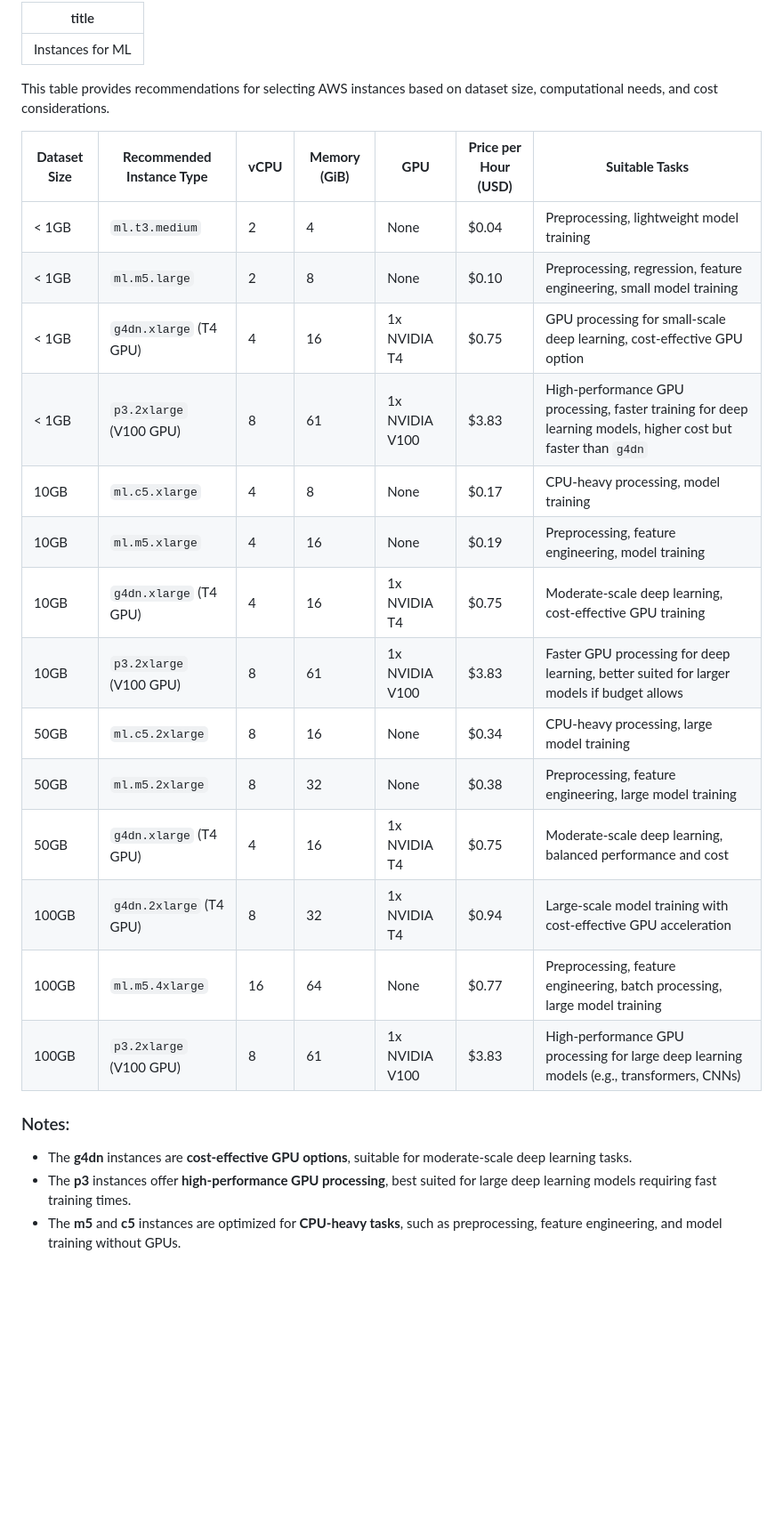
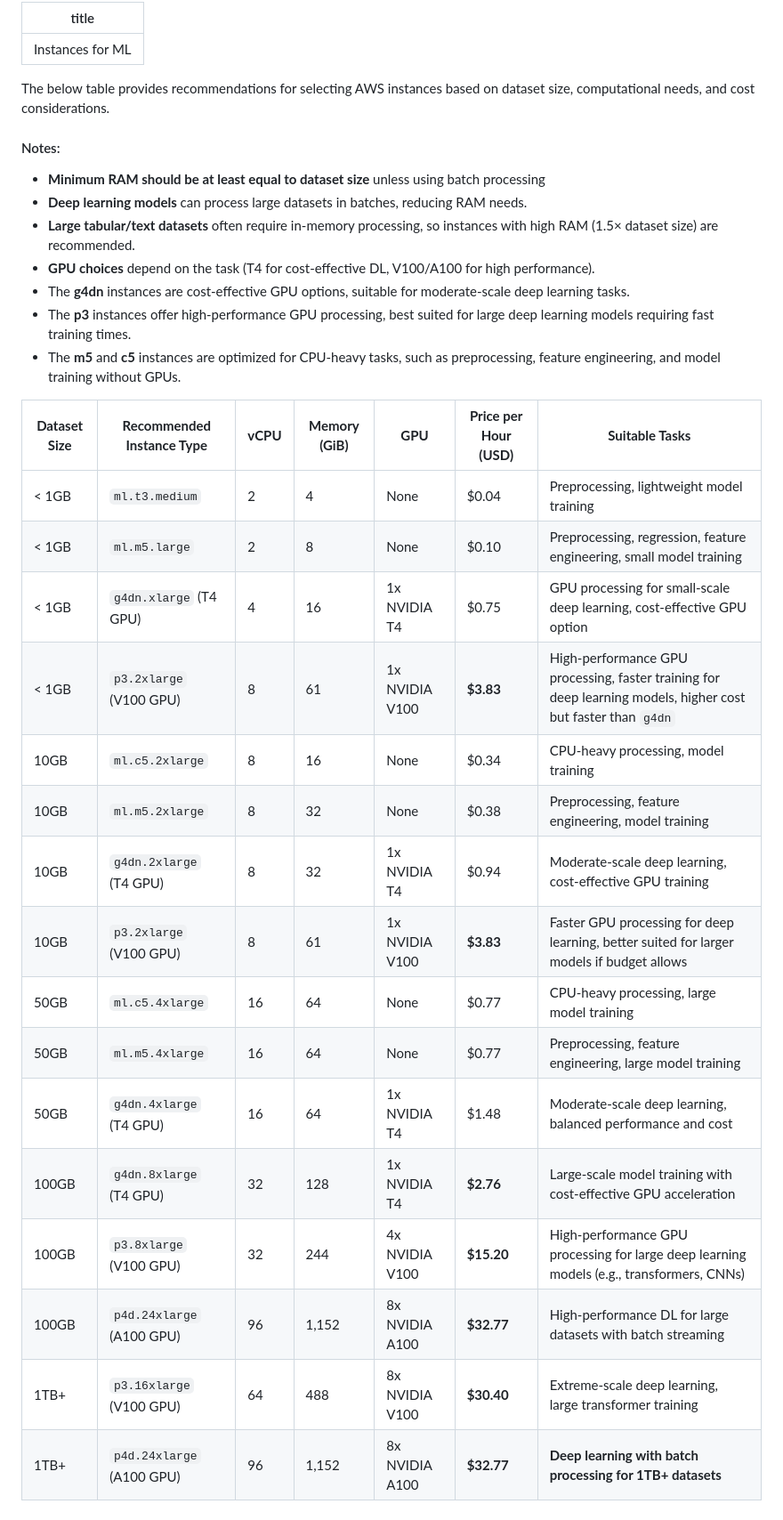
Before and after one commit to qualiaMachine/ML_with_Amazon_SageMaker, a Markdown page: learners/instances-for-ML.md, the part around the change. Shown: that part at 89% size. Drawn GitHub-style; blank space fills up the shorter version.

```diff
--- a/learners/instances-for-ML.md
+++ b/learners/instances-for-ML.md
@@ -2,26 +2,32 @@
 title: Instances for ML
 ---
 
-This table provides recommendations for selecting AWS instances based on dataset size, computational needs, and cost considerations.
+The below table provides recommendations for selecting AWS instances based on dataset size, computational needs, and cost considerations.
+
+#### Notes:
+- **Minimum RAM should be at least equal to dataset size** unless using batch processing
+- **Deep learning models** can process large datasets in batches, reducing RAM needs.
+- **Large tabular/text datasets** often require in-memory processing, so instances with high RAM (1.5× dataset size) are recommended.
+- **GPU choices** depend on the task (T4 for cost-effective DL, V100/A100 for high performance).
+- The **g4dn** instances are cost-effective GPU options, suitable for moderate-scale deep learning tasks.
+- The **p3** instances offer high-performance GPU processing, best suited for large deep learning models requiring fast training times.
+- The **m5** and **c5** instances are optimized for CPU-heavy tasks, such as preprocessing, feature engineering, and model training without GPUs.
 
 | **Dataset Size** | **Recommended Instance Type** | **vCPU** | **Memory (GiB)** | **GPU** | **Price per Hour (USD)** | **Suitable Tasks** |
 |-----------------|------------------------------|----------|------------------|---------|--------------------------|--------------------|
 | < 1GB          | `ml.t3.medium`                | 2        | 4                | None    | $0.04                    | Preprocessing, lightweight model training |
 | < 1GB          | `ml.m5.large`                 | 2        | 8                | None    | $0.10                    | Preprocessing, regression, feature engineering, small model training |
 | < 1GB          | `g4dn.xlarge` (T4 GPU)        | 4        | 16               | 1x NVIDIA T4 | $0.75 | GPU processing for small-scale deep learning, cost-effective GPU option |
-| < 1GB          | `p3.2xlarge` (V100 GPU)       | 8        | 61               | 1x NVIDIA V100 | $3.83 | High-performance GPU processing, faster training for deep learning models, higher cost but faster than `g4dn` |
-| 10GB          | `ml.c5.xlarge`                | 4        | 8                | None    | $0.17                    | CPU-heavy processing, model training |
-| 10GB          | `ml.m5.xlarge`                | 4        | 16               | None    | $0.19                    | Preprocessing, feature engineering, model training |
-| 10GB          | `g4dn.xlarge` (T4 GPU)        | 4        | 16               | 1x NVIDIA T4 | $0.75 | Moderate-scale deep learning, cost-effective GPU training |
-| 10GB          | `p3.2xlarge` (V100 GPU)       | 8        | 61               | 1x NVIDIA V100 | $3.83 | Faster GPU processing for deep learning, better suited for larger models if budget allows |
-| 50GB          | `ml.c5.2xlarge`               | 8        | 16               | None    | $0.34                    | CPU-heavy processing, large model training |
-| 50GB          | `ml.m5.2xlarge`               | 8        | 32               | None    | $0.38                    | Preprocessing, feature engineering, large model training |
-| 50GB          | `g4dn.xlarge` (T4 GPU)        | 4        | 16               | 1x NVIDIA T4 | $0.75 | Moderate-scale deep learning, balanced performance and cost |
-| 100GB         | `g4dn.2xlarge` (T4 GPU)       | 8        | 32               | 1x NVIDIA T4 | $0.94 | Large-scale model training with cost-effective GPU acceleration |
-| 100GB         | `ml.m5.4xlarge`               | 16       | 64               | None    | $0.77                    | Preprocessing, feature engineering, batch processing, large model training |
-| 100GB         | `p3.2xlarge` (V100 GPU)       | 8        | 61               | 1x NVIDIA V100 | $3.83 | High-performance GPU processing for large deep learning models (e.g., transformers, CNNs) |
-
-### Notes:
-- The **g4dn** instances are **cost-effective GPU options**, suitable for moderate-scale deep learning tasks.
-- The **p3** instances offer **high-performance GPU processing**, best suited for large deep learning models requiring fast training times.
-- The **m5** and **c5** instances are optimized for **CPU-heavy tasks**, such as preprocessing, feature engineering, and model training without GPUs.
+| < 1GB          | `p3.2xlarge` (V100 GPU)       | 8        | 61               | 1x NVIDIA V100 | **$3.83** | High-performance GPU processing, faster training for deep learning models, higher cost but faster than `g4dn` |
+| 10GB          | `ml.c5.2xlarge`                | 8        | 16               | None    | $0.34                    | CPU-heavy processing, model training |
+| 10GB          | `ml.m5.2xlarge`                | 8        | 32               | None    | $0.38                    | Preprocessing, feature engineering, model training |
+| 10GB          | `g4dn.2xlarge` (T4 GPU)        | 8        | 32               | 1x NVIDIA T4 | $0.94 | Moderate-scale deep learning, cost-effective GPU training |
+| 10GB          | `p3.2xlarge` (V100 GPU)       | 8        | 61               | 1x NVIDIA V100 | **$3.83** | Faster GPU processing for deep learning, better suited for larger models if budget allows |
+| 50GB          | `ml.c5.4xlarge`                | 16       | 64               | None    | $0.77                    | CPU-heavy processing, large model training |
+| 50GB          | `ml.m5.4xlarge`                | 16       | 64               | None    | $0.77                    | Preprocessing, feature engineering, large model training |
+| 50GB          | `g4dn.4xlarge` (T4 GPU)        | 16       | 64               | 1x NVIDIA T4 | $1.48 | Moderate-scale deep learning, balanced performance and cost |
+| 100GB         | `g4dn.8xlarge` (T4 GPU)       | 32       | 128              | 1x NVIDIA T4 | **$2.76** | Large-scale model training with cost-effective GPU acceleration |
+| 100GB         | `p3.8xlarge` (V100 GPU)       | 32       | 244              | 4x NVIDIA V100 | **$15.20** | High-performance GPU processing for large deep learning models (e.g., transformers, CNNs) |
+| 100GB         | `p4d.24xlarge` (A100 GPU)      | 96       | 1,152            | 8x NVIDIA A100 | **$32.77** | High-performance DL for large datasets with batch streaming |
+| 1TB+         | `p3.16xlarge` (V100 GPU)       | 64       | 488              | 8x NVIDIA V100 | **$30.40** | Extreme-scale deep learning, large transformer training |
+| 1TB+         | `p4d.24xlarge` (A100 GPU)      | 96       | 1,152            | 8x NVIDIA A100 | **$32.77** | **Deep learning with batch processing for 1TB+ datasets** |
```
